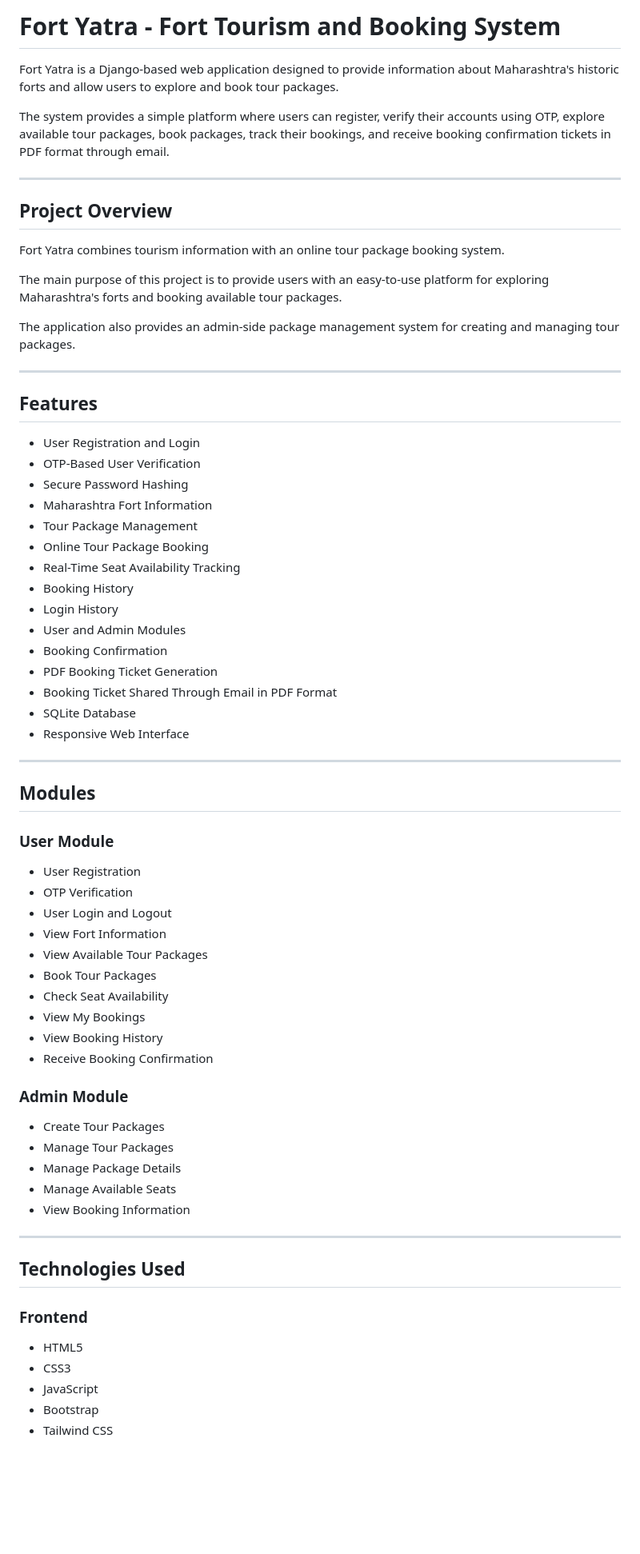
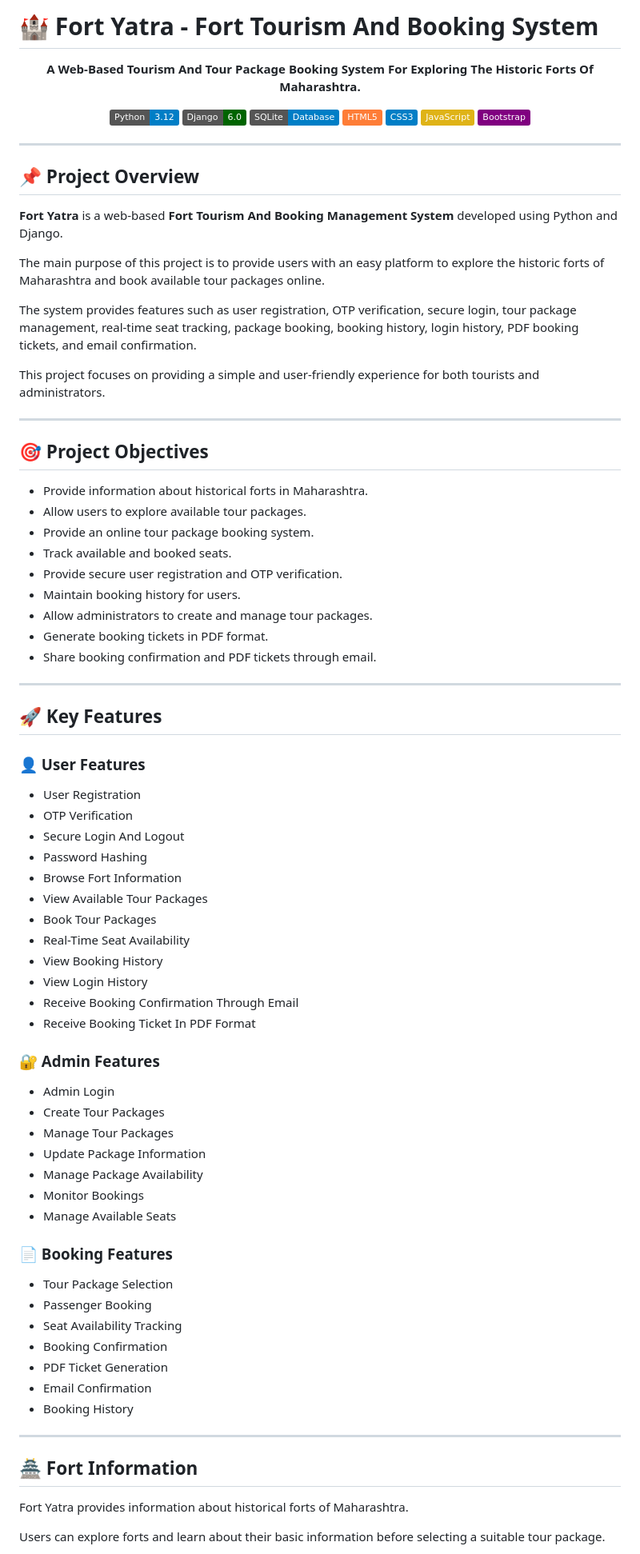
Before and after one commit to Acraft-star/fortYatra, a Markdown page: README.md, the part around one of its changes. Shown at 80% size. Drawn GitHub-style; badges without logos; blank space fills up the shorter version.

Commit message:
Revise README for improved clarity and presentation
Updated README.md to enhance project description, objectives, and features with better formatting and additional details.

```diff
--- a/README.md
+++ b/README.md
@@ -1,73 +1,89 @@
-# Fort Yatra - Fort Tourism and Booking System
+# 🏰 Fort Yatra - Fort Tourism And Booking System
 
-Fort Yatra is a Django-based web application designed to provide information about Maharashtra's historic forts and allow users to explore and book tour packages.
+<p align="center">
+  <b>A Web-Based Tourism And Tour Package Booking System For Exploring The Historic Forts Of Maharashtra.</b>
+</p>
 
-The system provides a simple platform where users can register, verify their accounts using OTP, explore available tour packages, book packages, track their bookings, and receive booking confirmation tickets in PDF format through email.
+<p align="center">
+  <img src="https://img.shields.io/badge/Python-3.12-blue?logo=python&logoColor=white" alt="Python">
+  <img src="https://img.shields.io/badge/Django-6.0-darkgreen?logo=django&logoColor=white" alt="Django">
+  <img src="https://img.shields.io/badge/SQLite-Database-blue?logo=sqlite&logoColor=white" alt="SQLite">
+  <img src="https://img.shields.io/badge/HTML5-orange?logo=html5&logoColor=white" alt="HTML5">
+  <img src="https://img.shields.io/badge/CSS3-blue?logo=css3&logoColor=white" alt="CSS3">
+  <img src="https://img.shields.io/badge/JavaScript-yellow?logo=javascript&logoColor=black" alt="JavaScript">
+  <img src="https://img.shields.io/badge/Bootstrap-purple?logo=bootstrap&logoColor=white" alt="Bootstrap">
+</p>
 
 ---
 
-## Project Overview
+## 📌 Project Overview
 
-Fort Yatra combines tourism information with an online tour package booking system.
+**Fort Yatra** is a web-based **Fort Tourism And Booking Management System** developed using Python and Django.
 
-The main purpose of this project is to provide users with an easy-to-use platform for exploring Maharashtra's forts and booking available tour packages.
+The main purpose of this project is to provide users with an easy platform to explore the historic forts of Maharashtra and book available tour packages online.
 
-The application also provides an admin-side package management system for creating and managing tour packages.
+The system provides features such as user registration, OTP verification, secure login, tour package management, real-time seat tracking, package booking, booking history, login history, PDF booking tickets, and email confirmation.
+
+This project focuses on providing a simple and user-friendly experience for both tourists and administrators.
 
 ---
 
-## Features
+## 🎯 Project Objectives
 
-- User Registration and Login
-- OTP-Based User Verification
-- Secure Password Hashing
-- Maharashtra Fort Information
-- Tour Package Management
-- Online Tour Package Booking
-- Real-Time Seat Availability Tracking
-- Booking History
-- Login History
-- User and Admin Modules
-- Booking Confirmation
-- PDF Booking Ticket Generation
-- Booking Ticket Shared Through Email in PDF Format
-- SQLite Database
-- Responsive Web Interface
+- Provide information about historical forts in Maharashtra.
+- Allow users to explore available tour packages.
+- Provide an online tour package booking system.
+- Track available and booked seats.
+- Provide secure user registration and OTP verification.
+- Maintain booking history for users.
+- Allow administrators to create and manage tour packages.
+- Generate booking tickets in PDF format.
+- Share booking confirmation and PDF tickets through email.
 
 ---
 
-## Modules
+## 🚀 Key Features
 
-### User Module
+### 👤 User Features
 
 - User Registration
 - OTP Verification
-- User Login and Logout
-- View Fort Information
+- Secure Login And Logout
+- Password Hashing
+- Browse Fort Information
 - View Available Tour Packages
 - Book Tour Packages
-- Check Seat Availability
-- View My Bookings
+- Real-Time Seat Availability
 - View Booking History
-- Receive Booking Confirmation
+- View Login History
+- Receive Booking Confirmation Through Email
+- Receive Booking Ticket In PDF Format
 
-### Admin Module
+### 🔐 Admin Features
 
+- Admin Login
 - Create Tour Packages
 - Manage Tour Packages
-- Manage Package Details
+- Update Package Information
+- Manage Package Availability
+- Monitor Bookings
 - Manage Available Seats
-- View Booking Information
+
+### 📄 Booking Features
+
+- Tour Package Selection
+- Passenger Booking
+- Seat Availability Tracking
+- Booking Confirmation
+- PDF Ticket Generation
+- Email Confirmation
+- Booking History
 
 ---
 
-## Technologies Used
+## 🏯 Fort Information
 
-### Frontend
+Fort Yatra provides information about historical forts of Maharashtra.
 
-- HTML5
-- CSS3
-- JavaScript
-- Bootstrap
-- Tailwind CSS
+Users can explore forts and learn about their basic information before selecting a suitable tour package.
 
```
Also changed, not shown: other parts of README.md (+206 -113 lines).
